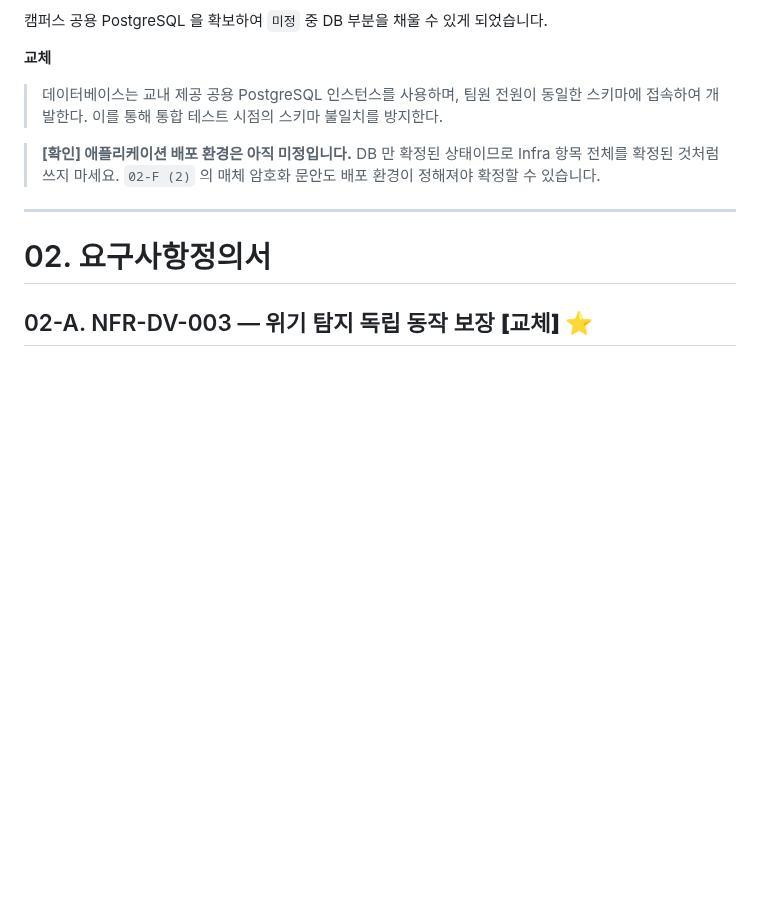
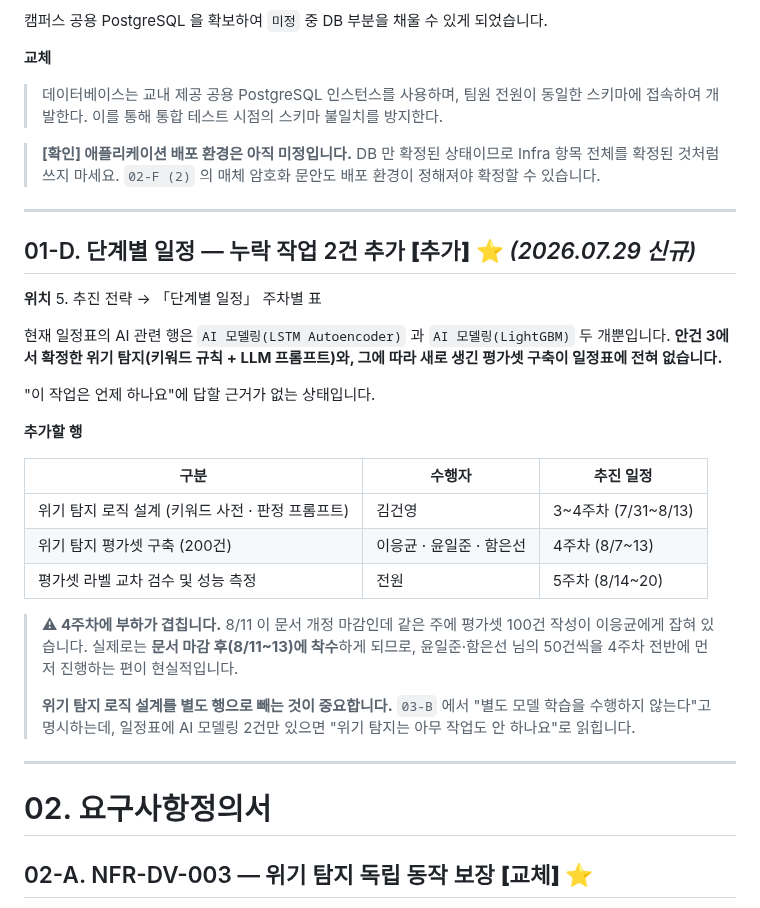
Before and after one commit to 2026-SMHRD-KDT-HealthCare-5/lisn, a Markdown page: docs/review/문서개정_체크리스트.md, the part around the change. GitHub-like rendering; blank space fills up the shorter version.

```diff
--- a/docs/review/문서개정_체크리스트.md
+++ b/docs/review/문서개정_체크리스트.md
@@ -87,6 +87,28 @@
 > 데이터베이스는 교내 제공 공용 PostgreSQL 인스턴스를 사용하며, 팀원 전원이 동일한 스키마에 접속하여 개발한다. 이를 통해 통합 테스트 시점의 스키마 불일치를 방지한다.
 
 > **[확인] 애플리케이션 배포 환경은 아직 미정입니다.** DB 만 확정된 상태이므로 Infra 항목 전체를 확정된 것처럼 쓰지 마세요. `02-F (2)` 의 매체 암호화 문안도 배포 환경이 정해져야 확정할 수 있습니다.
+
+---
+
+## 01-D. 단계별 일정 — 누락 작업 2건 추가 **[추가]** ⭐ *(2026.07.29 신규)*
+
+**위치** 5. 추진 전략 → 「단계별 일정」 주차별 표
+
+현재 일정표의 AI 관련 행은 `AI 모델링(LSTM Autoencoder)` 과 `AI 모델링(LightGBM)` 두 개뿐입니다. **안건 3에서 확정한 위기 탐지(키워드 규칙 + LLM 프롬프트)와, 그에 따라 새로 생긴 평가셋 구축이 일정표에 전혀 없습니다.**
+
+"이 작업은 언제 하나요"에 답할 근거가 없는 상태입니다.
+
+**추가할 행**
+
+| 구분 | 수행자 | 추진 일정 |
+|---|---|---|
+| 위기 탐지 로직 설계 (키워드 사전 · 판정 프롬프트) | 김건영 | 3~4주차 (7/31~8/13) |
+| 위기 탐지 평가셋 구축 (200건) | 이응균 · 윤일준 · 함은선 | 4주차 (8/7~13) |
+| 평가셋 라벨 교차 검수 및 성능 측정 | 전원 | 5주차 (8/14~20) |
+
+> **⚠ 4주차에 부하가 겹칩니다.** 8/11 이 문서 개정 마감인데 같은 주에 평가셋 100건 작성이 이응균에게 잡혀 있습니다. 실제로는 **문서 마감 후(8/11~13)에 착수**하게 되므로, 윤일준·함은선 님의 50건씩을 4주차 전반에 먼저 진행하는 편이 현실적입니다.
+>
+> **위기 탐지 로직 설계를 별도 행으로 빼는 것이 중요합니다.** `03-B` 에서 "별도 모델 학습을 수행하지 않는다"고 명시하는데, 일정표에 AI 모델링 2건만 있으면 "위기 탐지는 아무 작업도 안 하나요"로 읽힙니다.
 
 ---
 
```
Also changed, not shown: docs/SETUP.md (+79 -2 lines).
